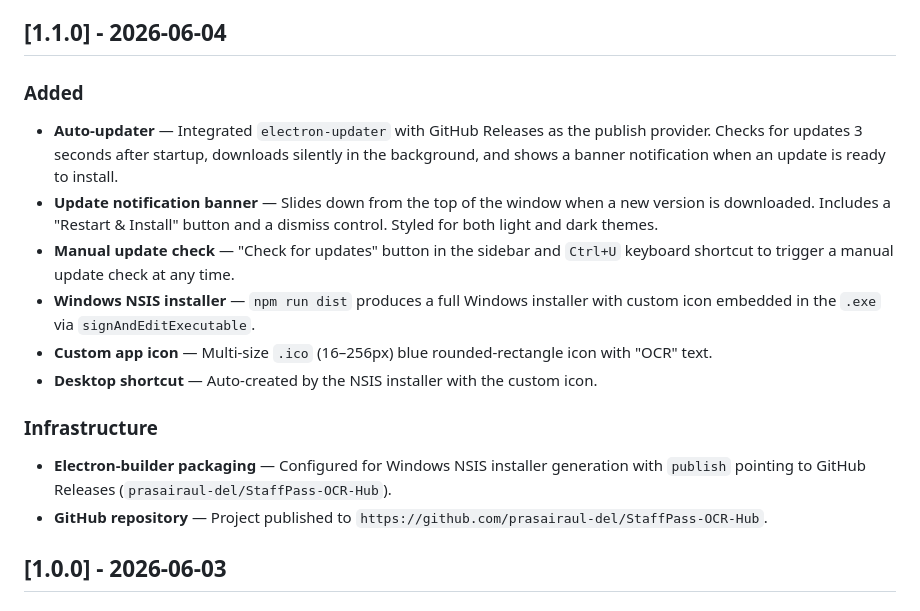
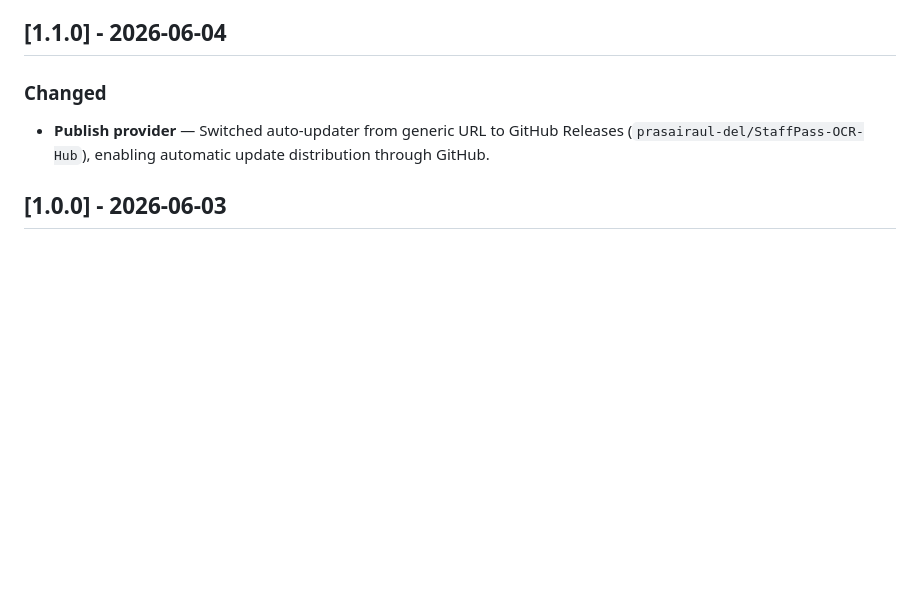
Before and after one commit to prasairaul-del/StaffPass-OCR-Hub, a Markdown page: CHANGELOG.md, the part around the change. Rendered like a GitHub page; blank space fills up the shorter version.

Commit message:
docs: fix CHANGELOG v1.1.0 to only include changes since v1.0.0

```diff
--- a/CHANGELOG.md
+++ b/CHANGELOG.md
@@ -7,19 +7,9 @@ and this project adheres to [Semantic Versioning](https://semver.org/spec/v2.0.0
 
 ## [1.1.0] - 2026-06-04
 
-### Added
+### Changed
 
-- **Auto-updater** — Integrated `electron-updater` with GitHub Releases as the publish provider. Checks for updates 3 seconds after startup, downloads silently in the background, and shows a banner notification when an update is ready to install.
-- **Update notification banner** — Slides down from the top of the window when a new version is downloaded. Includes a "Restart & Install" button and a dismiss control. Styled for both light and dark themes.
-- **Manual update check** — "Check for updates" button in the sidebar and `Ctrl+U` keyboard shortcut to trigger a manual update check at any time.
-- **Windows NSIS installer** — `npm run dist` produces a full Windows installer with custom icon embedded in the `.exe` via `signAndEditExecutable`.
-- **Custom app icon** — Multi-size `.ico` (16–256px) blue rounded-rectangle icon with "OCR" text.
-- **Desktop shortcut** — Auto-created by the NSIS installer with the custom icon.
-
-### Infrastructure
-
-- **Electron-builder packaging** — Configured for Windows NSIS installer generation with `publish` pointing to GitHub Releases (`prasairaul-del/StaffPass-OCR-Hub`).
-- **GitHub repository** — Project published to `https://github.com/prasairaul-del/StaffPass-OCR-Hub`.
+- **Publish provider** — Switched auto-updater from generic URL to GitHub Releases (`prasairaul-del/StaffPass-OCR-Hub`), enabling automatic update distribution through GitHub.
 
 ## [1.0.0] - 2026-06-03
 
```
